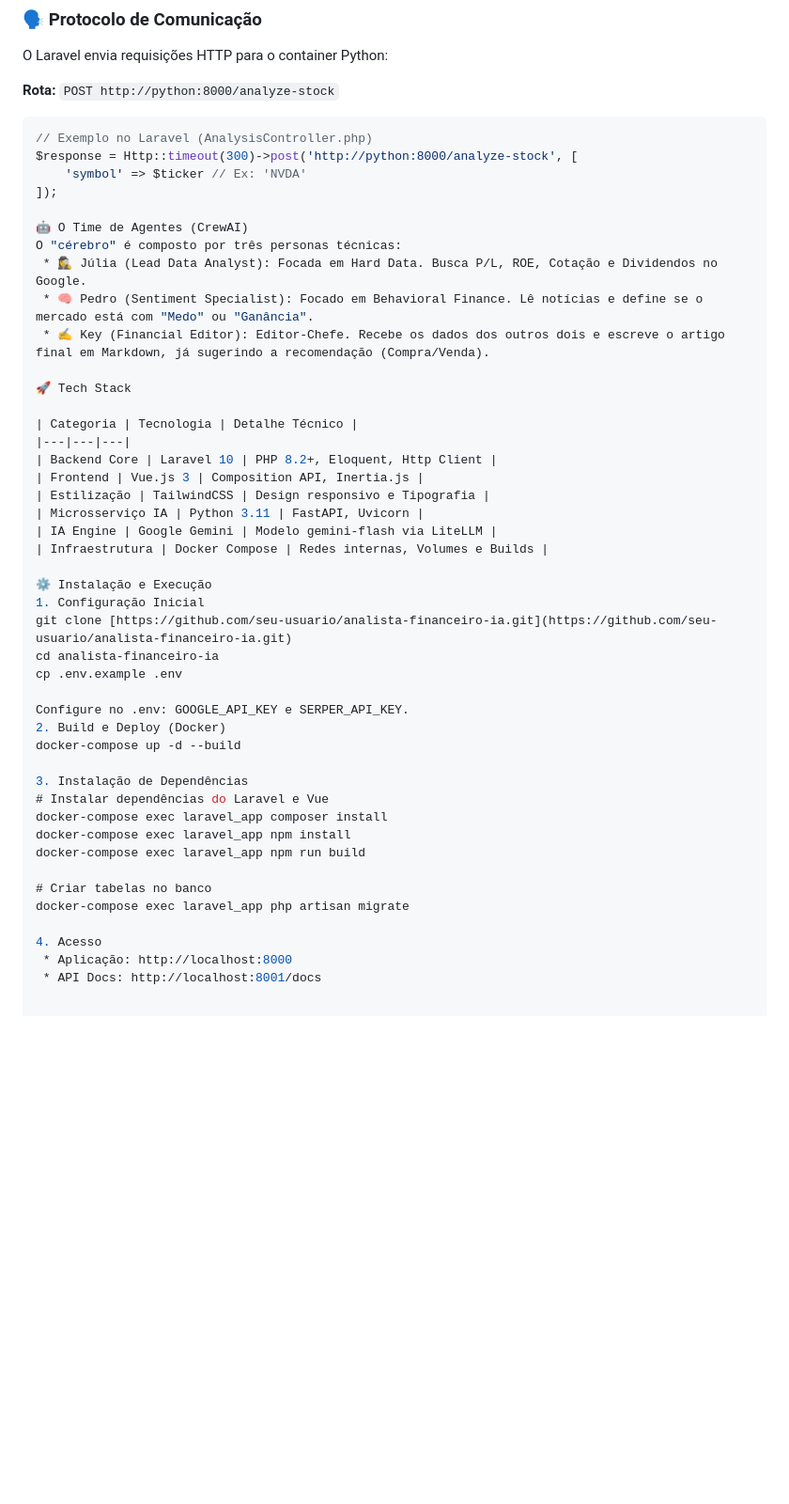
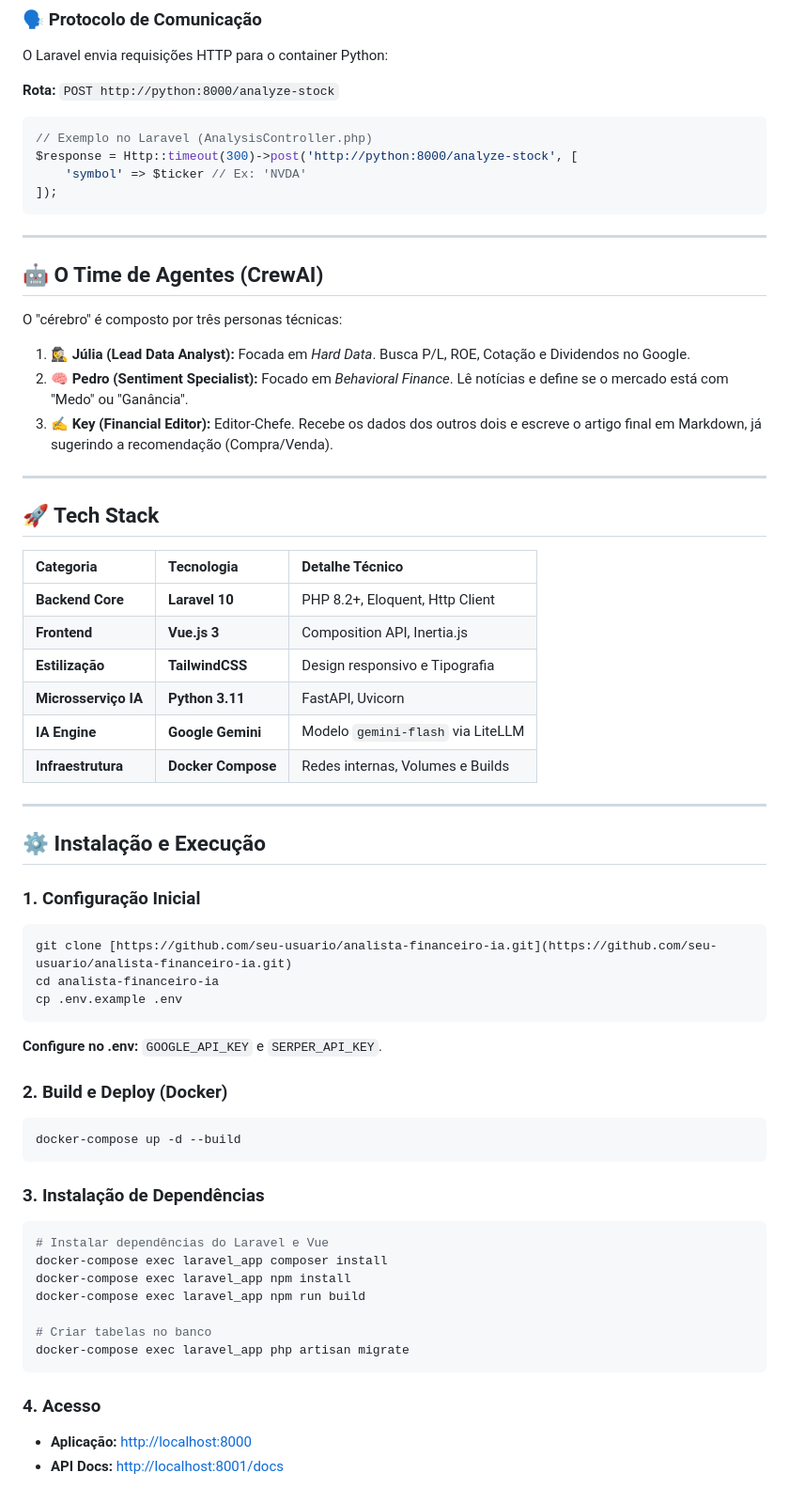
Before and after one commit to mateusfelixl/analista-financeiro-ia, a Markdown page: README.md, the part around the change. Shown at 94% size. Drawn GitHub-style; blank space fills up the shorter version.

`````diff
--- a/README.md
+++ b/README.md
@@ -63,35 +63,54 @@ O Laravel envia requisições HTTP para o container Python:
 $response = Http::timeout(300)->post('http://python:8000/analyze-stock', [
     'symbol' => $ticker // Ex: 'NVDA'
 ]);
+````
 
-🤖 O Time de Agentes (CrewAI)
+-----
+
+## 🤖 O Time de Agentes (CrewAI)
+
 O "cérebro" é composto por três personas técnicas:
- * 🕵️‍♀️ Júlia (Lead Data Analyst): Focada em Hard Data. Busca P/L, ROE, Cotação e Dividendos no Google.
- * 🧠 Pedro (Sentiment Specialist): Focado em Behavioral Finance. Lê notícias e define se o mercado está com "Medo" ou "Ganância".
- * ✍️ Key (Financial Editor): Editor-Chefe. Recebe os dados dos outros dois e escreve o artigo final em Markdown, já sugerindo a recomendação (Compra/Venda).
 
-🚀 Tech Stack
+1.  **🕵️‍♀️ Júlia (Lead Data Analyst):** Focada em *Hard Data*. Busca P/L, ROE, Cotação e Dividendos no Google.
+2.  **🧠 Pedro (Sentiment Specialist):** Focado em *Behavioral Finance*. Lê notícias e define se o mercado está com "Medo" ou "Ganância".
+3.  **✍️ Key (Financial Editor):** Editor-Chefe. Recebe os dados dos outros dois e escreve o artigo final em Markdown, já sugerindo a recomendação (Compra/Venda).
+
+-----
+
+## 🚀 Tech Stack
 
 | Categoria | Tecnologia | Detalhe Técnico |
-|---|---|---|
-| Backend Core | Laravel 10 | PHP 8.2+, Eloquent, Http Client |
-| Frontend | Vue.js 3 | Composition API, Inertia.js |
-| Estilização | TailwindCSS | Design responsivo e Tipografia |
-| Microsserviço IA | Python 3.11 | FastAPI, Uvicorn |
-| IA Engine | Google Gemini | Modelo gemini-flash via LiteLLM |
-| Infraestrutura | Docker Compose | Redes internas, Volumes e Builds |
+| :--- | :--- | :--- |
+| **Backend Core** | **Laravel 10** | PHP 8.2+, Eloquent, Http Client |
+| **Frontend** | **Vue.js 3** | Composition API, Inertia.js |
+| **Estilização** | **TailwindCSS** | Design responsivo e Tipografia |
+| **Microsserviço IA** | **Python 3.11** | FastAPI, Uvicorn |
+| **IA Engine** | **Google Gemini** | Modelo `gemini-flash` via LiteLLM |
+| **Infraestrutura** | **Docker Compose** | Redes internas, Volumes e Builds |
 
-⚙️ Instalação e Execução
-1. Configuração Inicial
+-----
+
+## ⚙️ Instalação e Execução
+
+### 1\. Configuração Inicial
+
+```bash
 git clone [https://github.com/seu-usuario/analista-financeiro-ia.git](https://github.com/seu-usuario/analista-financeiro-ia.git)
 cd analista-financeiro-ia
 cp .env.example .env
+```
 
-Configure no .env: GOOGLE_API_KEY e SERPER_API_KEY.
-2. Build e Deploy (Docker)
+**Configure no .env:** `GOOGLE_API_KEY` e `SERPER_API_KEY`.
+
+### 2\. Build e Deploy (Docker)
+
+```bash
 docker-compose up -d --build
+```
 
-3. Instalação de Dependências
+### 3\. Instalação de Dependências
+
+```bash
 # Instalar dependências do Laravel e Vue
 docker-compose exec laravel_app composer install
 docker-compose exec laravel_app npm install
@@ -99,7 +118,9 @@ docker-compose exec laravel_app npm run build
 
 # Criar tabelas no banco
 docker-compose exec laravel_app php artisan migrate
+```
 
-4. Acesso
- * Aplicação: http://localhost:8000
- * API Docs: http://localhost:8001/docs
+### 4\. Acesso
+
+  * **Aplicação:** [http://localhost:8000](https://www.google.com/search?q=http://localhost:8000)
+  * **API Docs:** [http://localhost:8001/docs](https://www.google.com/search?q=http://localhost:8001/docs)
`````
